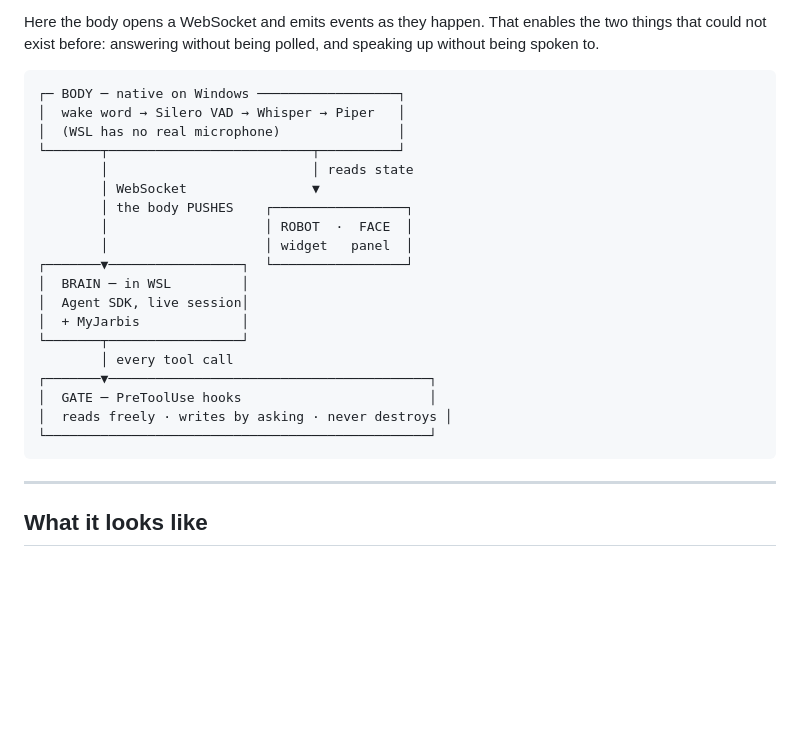
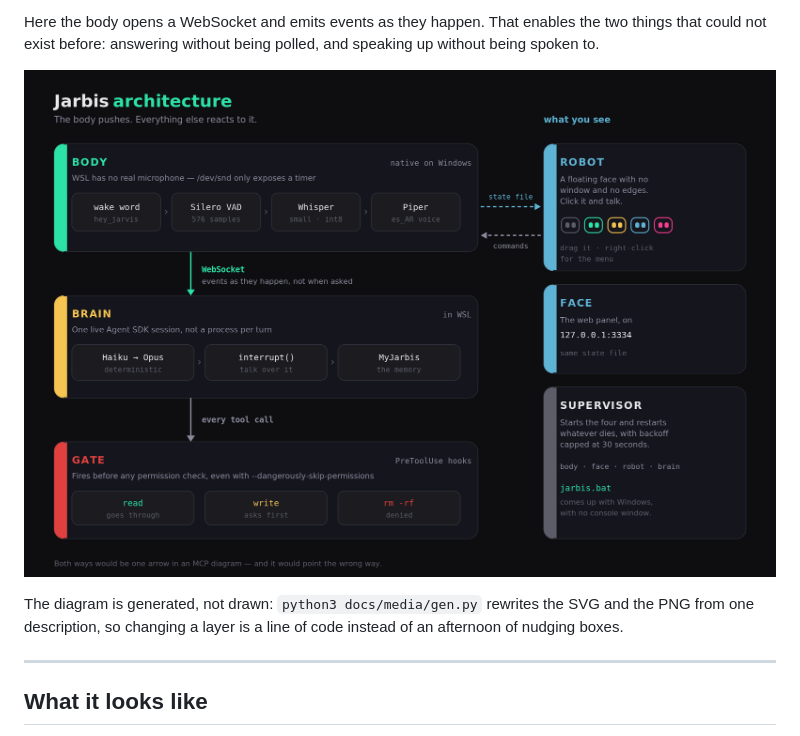
Before and after one commit to BraianTroncoso/jarbis, a Markdown page: README.md, the part around the change. Drawn GitHub-style; pictures changed too: docs/media/architecture.png (added); blank space fills up the shorter version.

Commit message:
docs: the architecture becomes a generated diagram
The ASCII block was unreadable, and unreadable for a structural reason:
box-drawing only lines up while every glyph is the same width, so one
accent or one extra word shears the whole frame. Nobody notices, because
the person editing it is reading the source, not the render.

docs/media/gen.py describes the diagram as data and emits SVG plus PNG.
Same visual language as the MyJarbis README — dark terminal palette, one
accent per layer — with the mint the robot already wears on screen.

````diff
--- a/README.md
+++ b/README.md
@@ -28,27 +28,13 @@ Here the body opens a WebSocket and emits events as they happen. That enables th
 two things that could not exist before: answering without being polled, and
 speaking up without being spoken to.
 
-```
-┌─ BODY ─ native on Windows ──────────────────┐
-│  wake word → Silero VAD → Whisper → Piper   │
-│  (WSL has no real microphone)               │
-└───────┬──────────────────────────┬──────────┘
-        │                          │ reads state
-        │ WebSocket                ▼
-        │ the body PUSHES    ┌─────────────────┐
-        │                    │ ROBOT  ·  FACE  │
-        │                    │ widget   panel  │
-┌───────▼─────────────────┐  └─────────────────┘
-│  BRAIN ─ in WSL         │
-│  Agent SDK, live session│
-│  + MyJarbis             │
-└───────┬─────────────────┘
-        │ every tool call
-┌───────▼─────────────────────────────────────────┐
-│  GATE ─ PreToolUse hooks                        │
-│  reads freely · writes by asking · never destroys │
-└─────────────────────────────────────────────────┘
-```
+<p align="center">
+  <img src="docs/media/architecture.png" width="940" alt="Jarbis architecture — the body (wake word, Silero VAD, Whisper, Piper) pushes over WebSocket to the brain (a live Agent SDK session with MyJarbis), whose every tool call passes the PreToolUse gate; the robot, the face and the supervisor sit alongside, reading the state file and sending commands back">
+</p>
+
+The diagram is generated, not drawn: `python3 docs/media/gen.py` rewrites the
+SVG and the PNG from one description, so changing a layer is a line of code
+instead of an afternoon of nudging boxes.
 
 ---
 
````
Also changed, not shown: 2 other files.
